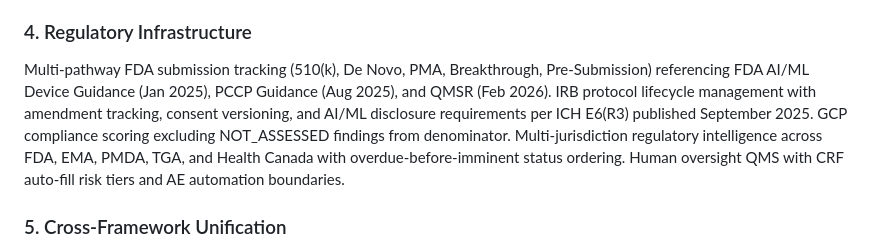
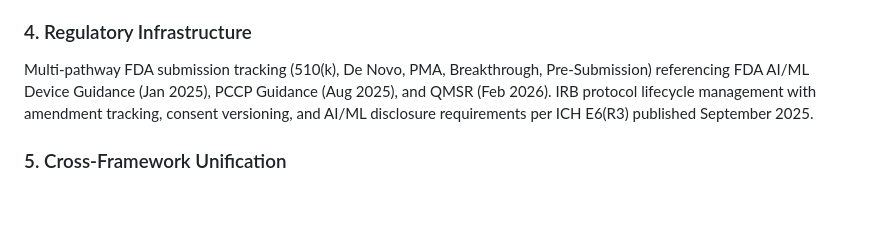
Before and after one commit to kevinkawchak/pai-oncology-trial-fl, a Markdown page: README.md, the part around the change. Drawn GitHub-style; blank space fills up the shorter version.

```diff
--- a/README.md
+++ b/README.md
@@ -328,7 +328,7 @@ Comprehensive HIPAA Safe Harbor compliance covering all 18 identifiers per 45 CF
 
 ### 4. Regulatory Infrastructure
 
-Multi-pathway FDA submission tracking (510(k), De Novo, PMA, Breakthrough, Pre-Submission) referencing FDA AI/ML Device Guidance (Jan 2025), PCCP Guidance (Aug 2025), and QMSR (Feb 2026). IRB protocol lifecycle management with amendment tracking, consent versioning, and AI/ML disclosure requirements per ICH E6(R3) published September 2025. GCP compliance scoring excluding NOT_ASSESSED findings from denominator. Multi-jurisdiction regulatory intelligence across FDA, EMA, PMDA, TGA, and Health Canada with overdue-before-imminent status ordering. Human oversight QMS with CRF auto-fill risk tiers and AE automation boundaries.
+Multi-pathway FDA submission tracking (510(k), De Novo, PMA, Breakthrough, Pre-Submission) referencing FDA AI/ML Device Guidance (Jan 2025), PCCP Guidance (Aug 2025), and QMSR (Feb 2026). IRB protocol lifecycle management with amendment tracking, consent versioning, and AI/ML disclosure requirements per ICH E6(R3) published September 2025.
 
 ### 5. Cross-Framework Unification
 
```
